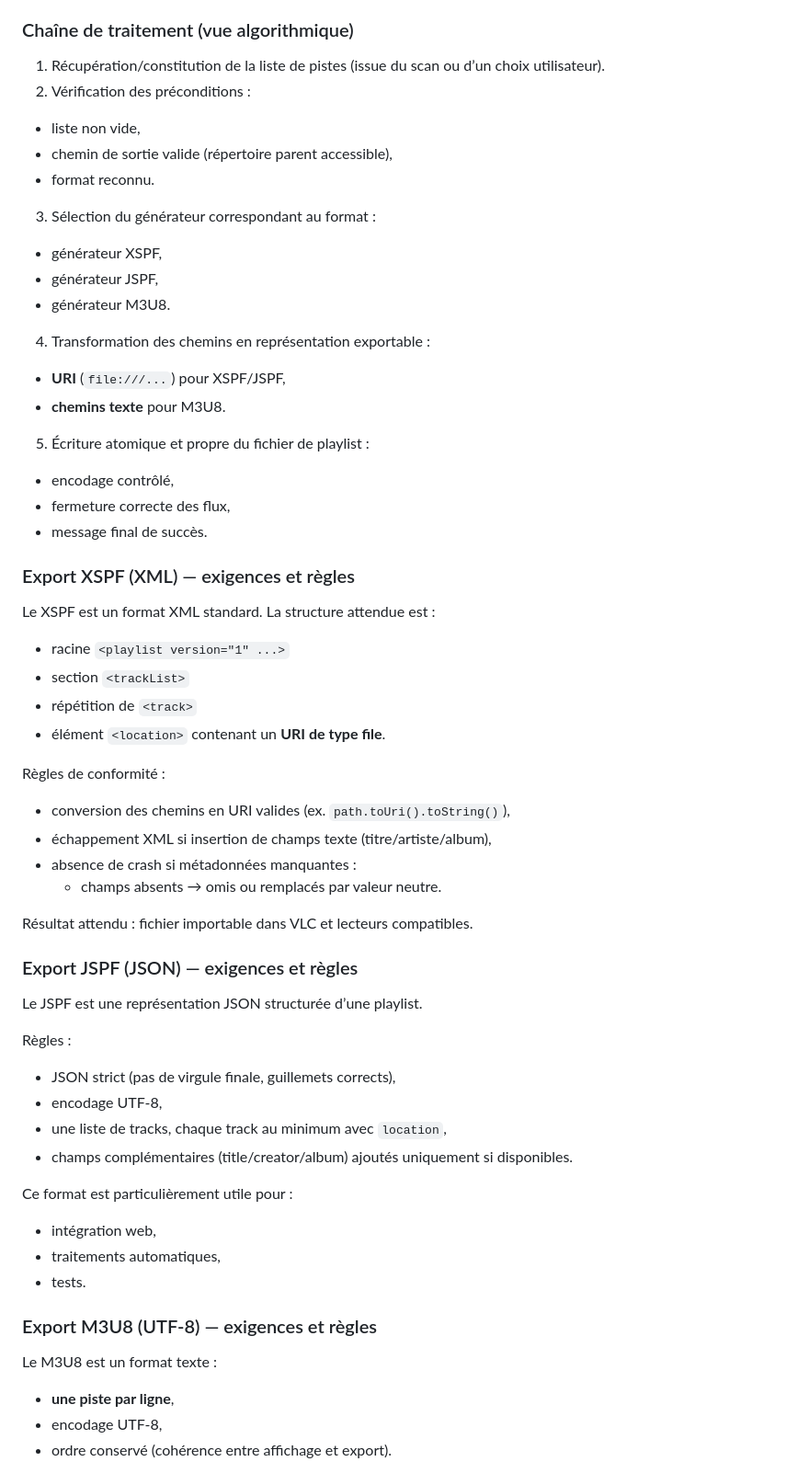
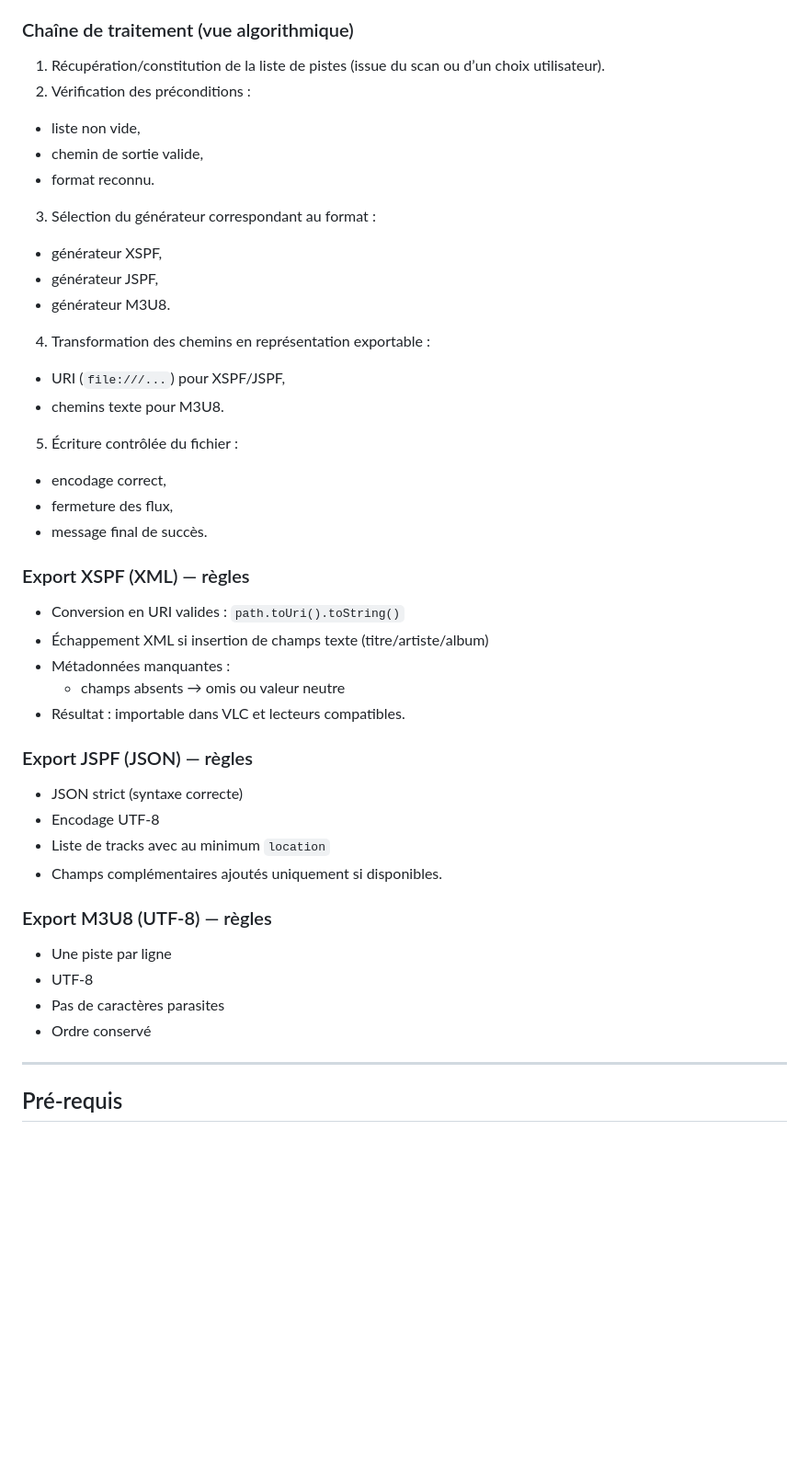
Before and after one commit to AMMARIMenaou/mp3-metadonnees-playlists, a Markdown page: README.md, the part around one of its changes. Shown at 92% size. Drawn GitHub-style; blank space fills up the shorter version.

```diff
--- a/README.md
+++ b/README.md
@@ -131,55 +151,46 @@ Dans ce cas, l’application doit :
 
 ### Chaîne de traitement (vue algorithmique)
+
 1. Récupération/constitution de la liste de pistes (issue du scan ou d’un choix utilisateur).
 2. Vérification des préconditions :
   - liste non vide,
-  - chemin de sortie valide (répertoire parent accessible),
+  - chemin de sortie valide,
   - format reconnu.
 3. Sélection du générateur correspondant au format :
   - générateur XSPF,
   - générateur JSPF,
   - générateur M3U8.
 4. Transformation des chemins en représentation exportable :
-  - **URI** (`file:///...`) pour XSPF/JSPF,
-  - **chemins texte** pour M3U8.
-5. Écriture atomique et propre du fichier de playlist :
-  - encodage contrôlé,
-  - fermeture correcte des flux,
+  - URI (`file:///...`) pour XSPF/JSPF,
+  - chemins texte pour M3U8.
+5. Écriture contrôlée du fichier :
+  - encodage correct,
+  - fermeture des flux,
   - message final de succès.
 
-### Export XSPF (XML) — exigences et règles
-Le XSPF est un format XML standard. La structure attendue est :
+### Export XSPF (XML) — règles
 
-- racine `<playlist version="1" ...>`
-- section `<trackList>`
-- répétition de `<track>`
-- élément `<location>` contenant un **URI de type file**.
+- Conversion en URI valides : `path.toUri().toString()`
+- Échappement XML si insertion de champs texte (titre/artiste/album)
+- Métadonnées manquantes :
+  - champs absents → omis ou valeur neutre
+- Résultat : importable dans VLC et lecteurs compatibles.
 
-Règles de conformité :
-- conversion des chemins en URI valides (ex. `path.toUri().toString()`),
-- échappement XML si insertion de champs texte (titre/artiste/album),
-- absence de crash si métadonnées manquantes :
-  - champs absents → omis ou remplacés par valeur neutre.
+### Export JSPF (JSON) — règles
 
-Résultat attendu : fichier importable dans VLC et lecteurs compatibles.
+- JSON strict (syntaxe correcte)
+- Encodage UTF-8
+- Liste de tracks avec au minimum `location`
+- Champs complémentaires ajoutés uniquement si disponibles.
 
-### Export JSPF (JSON) — exigences et règles
-Le JSPF est une représentation JSON structurée d’une playlist.
+### Export M3U8 (UTF-8) — règles
 
-Règles :
-- JSON strict (pas de virgule finale, guillemets corrects),
-- encodage UTF-8,
-- une liste de tracks, chaque track au minimum avec `location`,
-- champs complémentaires (title/creator/album) ajoutés uniquement si disponibles.
+- Une piste par ligne
+- UTF-8
+- Pas de caractères parasites
+- Ordre conservé
 
-Ce format est particulièrement utile pour :
-- intégration web,
-- traitements automatiques,
-- tests.
+---
 
-### Export M3U8 (UTF-8) — exigences et règles
-Le M3U8 est un format texte :
-- **une piste par ligne**,
-- encodage UTF-8,
-- ordre conservé (cohérence entre affichage et export).
+## Pré-requis
 
```
Also changed, not shown: other parts of README.md (+61 -99 lines).
